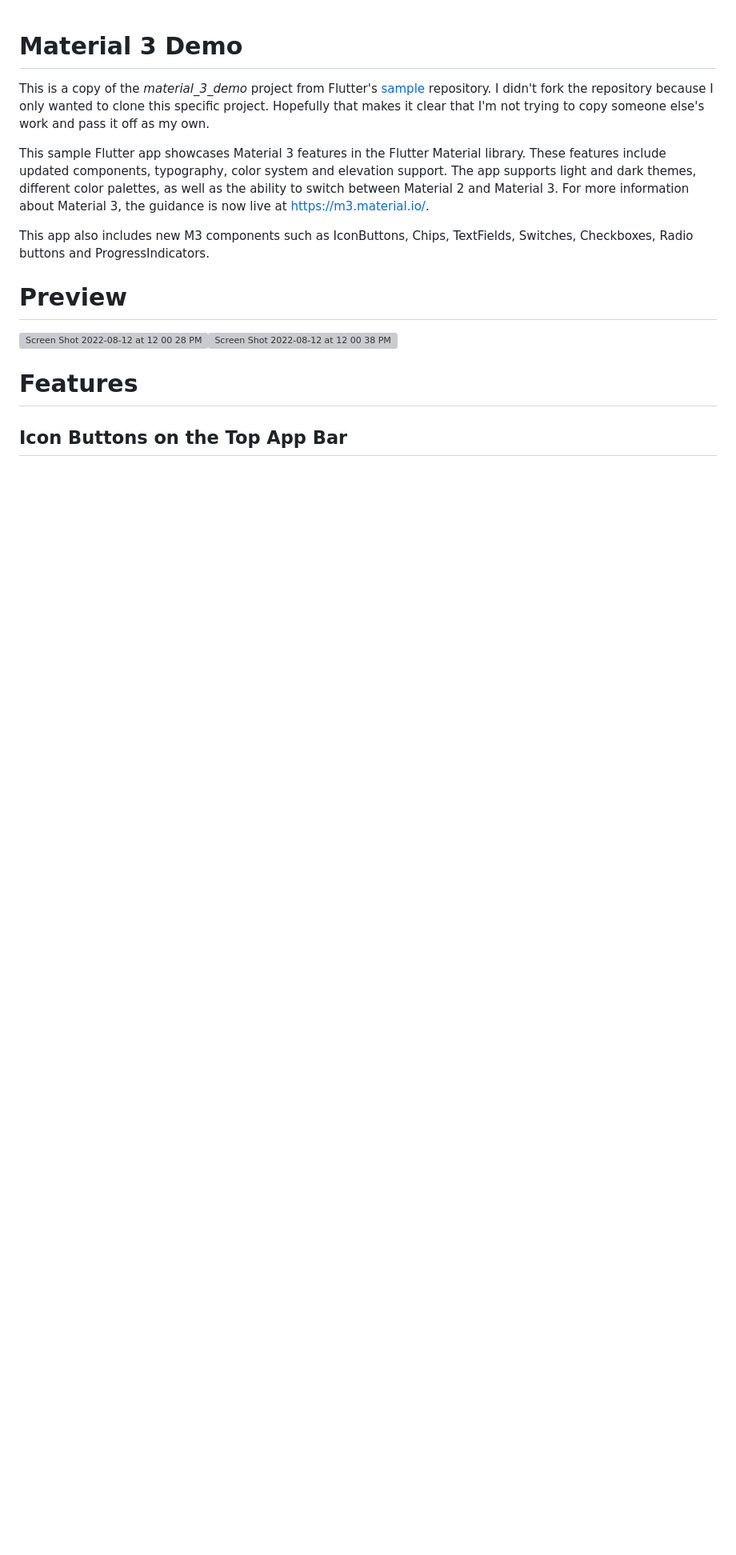
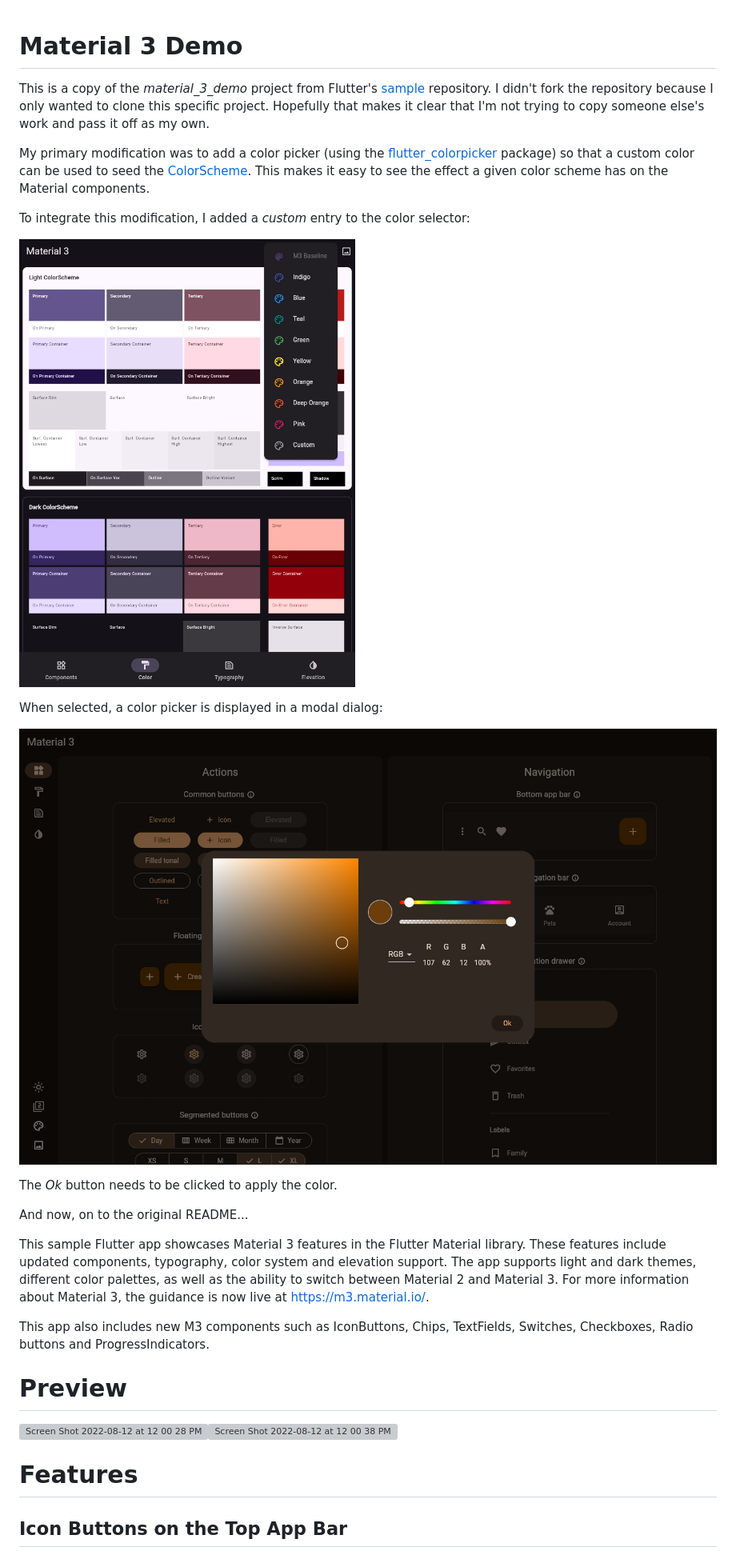
Before and after one commit to emmanuelrosa/material_3_demo, a Markdown page: README.md, the part around the change. Shown: that part at 80% size. GitHub-like rendering; pictures changed too: screenshot-desktop.jpeg (added), screenshot-tablet.jpeg (added); blank space fills up the shorter version; grey boxes are pictures that could not be loaded.

Commit message:
add color picker

```diff
--- a/README.md
+++ b/README.md
@@ -1,6 +1,20 @@
 # Material 3 Demo
 
 This is a copy of the *material_3_demo* project from Flutter's [sample](https://github.com/flutter/samples) repository. I didn't fork the repository because I only wanted to clone this specific project. Hopefully that makes it clear that I'm not trying to copy someone else's work and pass it off as my own.
+
+My primary modification was to add a color picker (using the [flutter_colorpicker](https://pub.dev/packages/flutter_colorpicker) package) so that a custom color can be used to seed the [ColorScheme](https://api.flutter.dev/flutter/material/ColorScheme-class.html). This makes it easy to see the effect a given color scheme has on the Material components.
+
+To integrate this modification, I added a *custom* entry to the color selector:
+
+![Tablet Screenshot](screenshot-tablet.jpeg)
+
+When selected, a color picker is displayed in a modal dialog:
+
+![Desktop Screenshot](screenshot-desktop.jpeg)
+
+The *Ok* button needs to be clicked to apply the color.
+
+And now, on to the original README...
 
 This sample Flutter app showcases Material 3 features in the Flutter Material library. These features include updated components, typography, color system and elevation support. The app supports light and dark themes, different color palettes, as well as the ability to switch between Material 2 and Material 3. For more information about Material 3, the guidance is now live at https://m3.material.io/.
 
```
Also changed, not shown: 8 other files.
